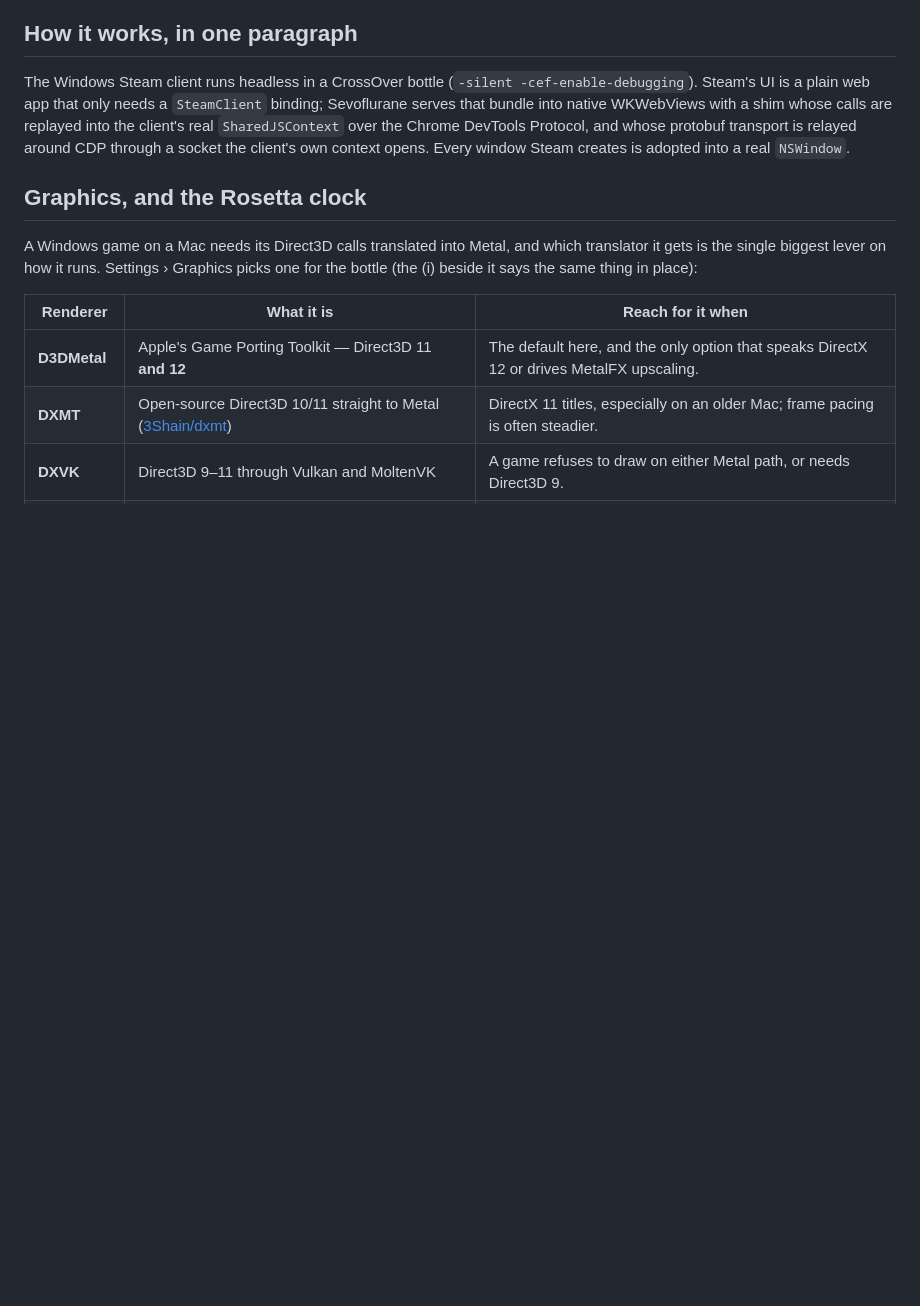
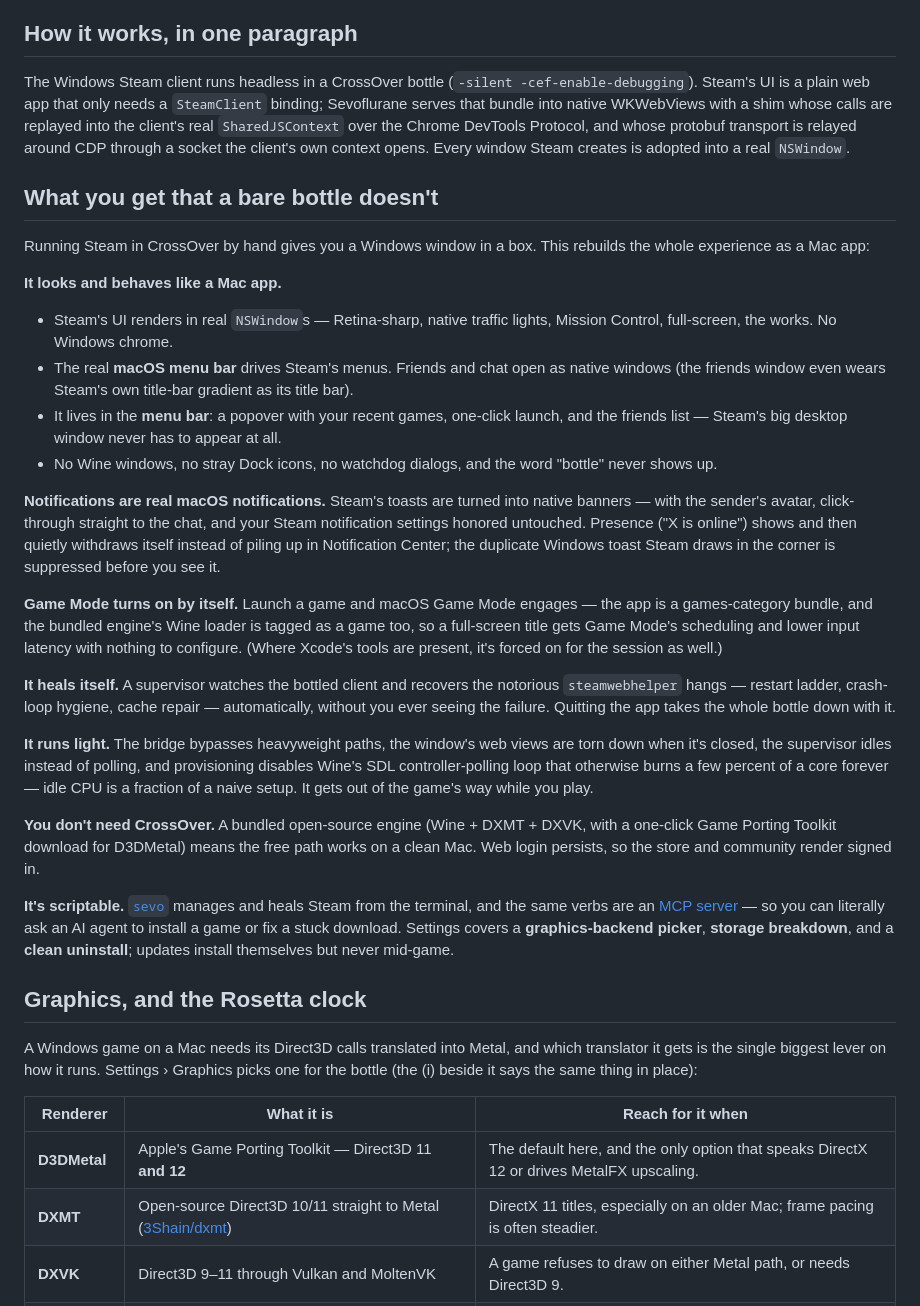
Before and after one commit to kageroumado/sevoflurane, a Markdown page: README.md, the part around the change. Drawn GitHub-style; blank space fills up the shorter version.

Commit message:
README: add a features section
Co-Authored-By: Claude Fable 5 <noreply@anthropic.com>

```diff
--- a/README.md
+++ b/README.md
@@ -26,6 +26,59 @@ WKWebViews with a shim whose calls are replayed into the client's real
 `SharedJSContext` over the Chrome DevTools Protocol, and whose protobuf
 transport is relayed around CDP through a socket the client's own context
 opens. Every window Steam creates is adopted into a real `NSWindow`.
+
+## What you get that a bare bottle doesn't
+
+Running Steam in CrossOver by hand gives you a Windows window in a box. This
+rebuilds the whole experience as a Mac app:
+
+**It looks and behaves like a Mac app.**
+- Steam's UI renders in real `NSWindow`s — Retina-sharp, native traffic
+  lights, Mission Control, full-screen, the works. No Windows chrome.
+- The real **macOS menu bar** drives Steam's menus. Friends and chat open as
+  native windows (the friends window even wears Steam's own title-bar gradient
+  as its title bar).
+- It lives in the **menu bar**: a popover with your recent games, one-click
+  launch, and the friends list — Steam's big desktop window never has to
+  appear at all.
+- No Wine windows, no stray Dock icons, no watchdog dialogs, and the word
+  "bottle" never shows up.
+
+**Notifications are real macOS notifications.** Steam's toasts are turned into
+native banners — with the sender's avatar, click-through straight to the chat,
+and your Steam notification settings honored untouched. Presence ("X is
+online") shows and then quietly withdraws itself instead of piling up in
+Notification Center; the duplicate Windows toast Steam draws in the corner is
+suppressed before you see it.
+
+**Game Mode turns on by itself.** Launch a game and macOS Game Mode engages —
+the app is a games-category bundle, and the bundled engine's Wine loader is
+tagged as a game too, so a full-screen title gets Game Mode's scheduling and
+lower input latency with nothing to configure. (Where Xcode's tools are
+present, it's forced on for the session as well.)
+
+**It heals itself.** A supervisor watches the bottled client and recovers the
+notorious `steamwebhelper` hangs — restart ladder, crash-loop hygiene, cache
+repair — automatically, without you ever seeing the failure. Quitting the app
+takes the whole bottle down with it.
+
+**It runs light.** The bridge bypasses heavyweight paths, the window's web
+views are torn down when it's closed, the supervisor idles instead of polling,
+and provisioning disables Wine's SDL controller-polling loop that otherwise
+burns a few percent of a core forever — idle CPU is a fraction of a naive
+setup. It gets out of the game's way while you play.
+
+**You don't need CrossOver.** A bundled open-source engine (Wine + DXMT + DXVK,
+with a one-click Game Porting Toolkit download for D3DMetal) means the free
+path works on a clean Mac. Web login persists, so the store and community
+render signed in.
+
+**It's scriptable.** [`sevo`](#sevo--the-cli) manages and heals Steam from the
+terminal, and the same verbs are an [MCP server](#mcp-ask-your-agent-to-fix-your-steam)
+— so you can literally ask an AI agent to install a game or fix a stuck
+download. Settings covers a **graphics-backend picker**, **storage
+breakdown**, and a **clean uninstall**; updates install themselves but never
+mid-game.
 
 ## Graphics, and the Rosetta clock
 
```
